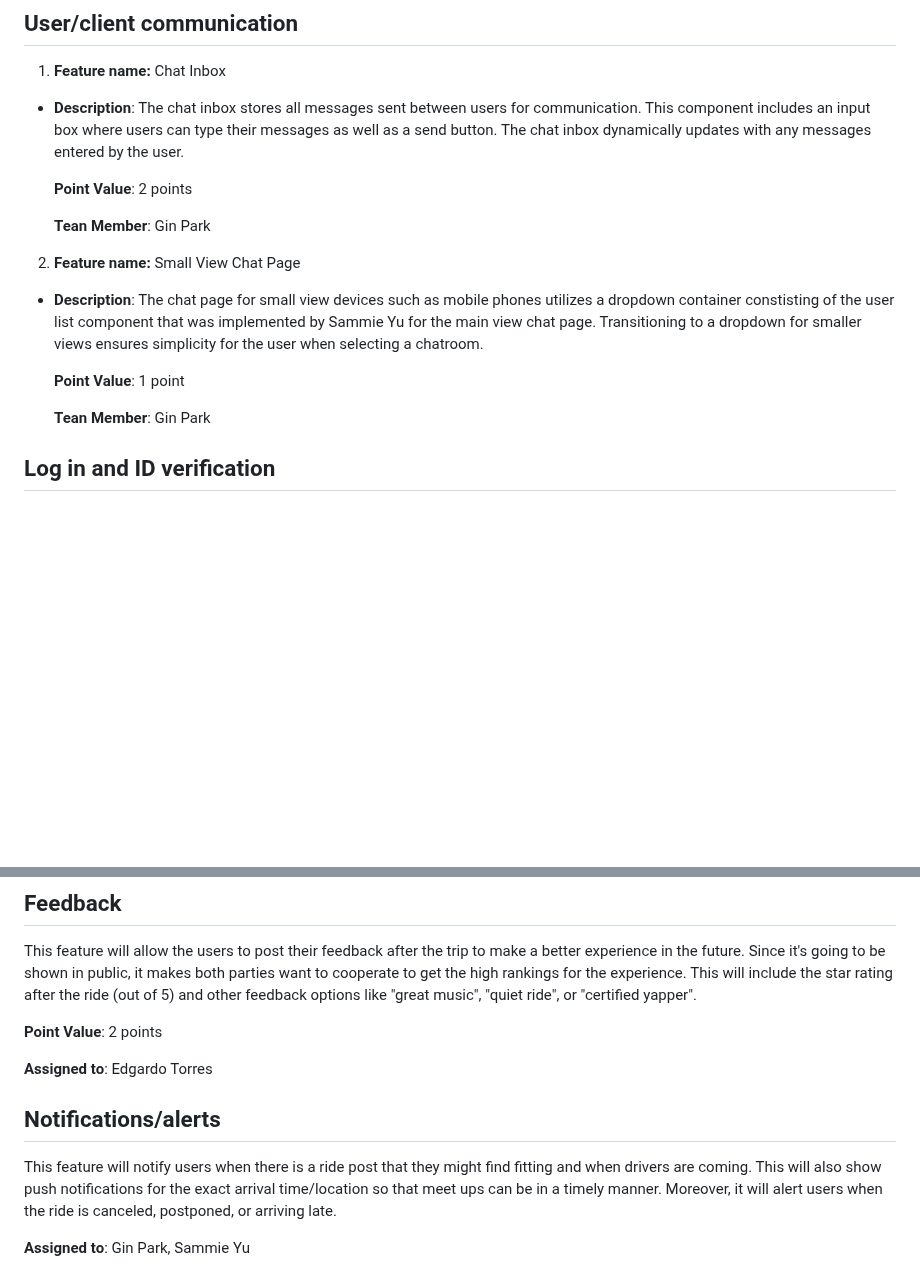
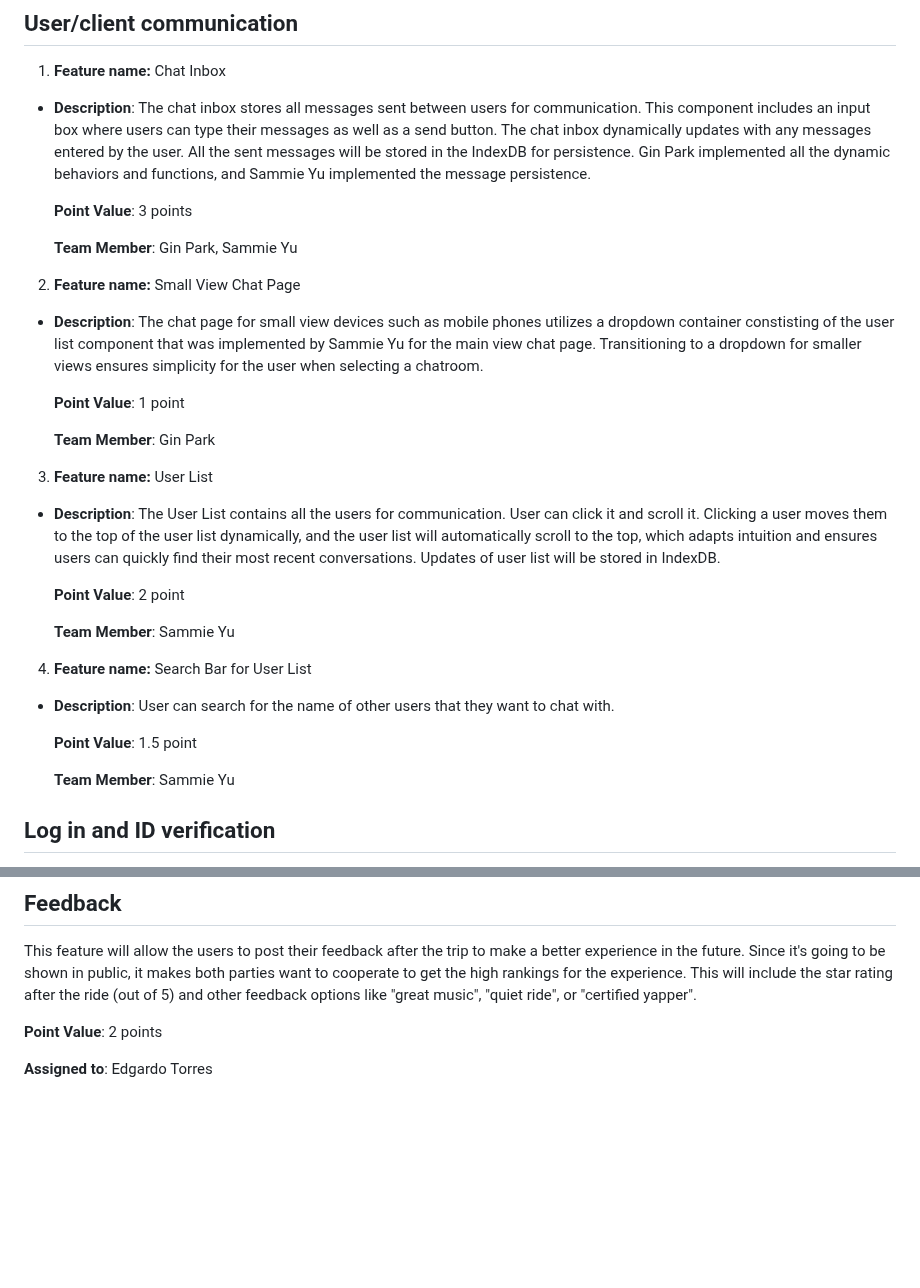
Before and after one commit to ginpks/TRANSPORTATION, a Markdown page: team/m2/features.md, 2 parts joined by grey strips. Rendered like a GitHub page; blank space fills up the shorter version.

```diff
--- a/team/m2/features.md
+++ b/team/m2/features.md
@@ -45,11 +45,11 @@ This feature will allow users to sort the existing posts by location (from where
 
 1. **Feature name:** Chat Inbox
 
-- **Description**: The chat inbox stores all messages sent between users for communication. This component includes an input box where users can type their messages as well as a send button. The chat inbox dynamically updates with any messages entered by the user.
+- **Description**: The chat inbox stores all messages sent between users for communication. This component includes an input box where users can type their messages as well as a send button. The chat inbox dynamically updates with any messages entered by the user. All the sent messages will be stored in the IndexDB for persistence. Gin Park implemented all the dynamic behaviors and functions, and Sammie Yu implemented the message persistence.
 
-  **Point Value**: 2 points
+  **Point Value**: 3 points
 
-  **Tean Member**: Gin Park
+  **Team Member**: Gin Park, Sammie Yu
 
 2. **Feature name:** Small View Chat Page
 
@@ -57,7 +57,24 @@ This feature will allow users to sort the existing posts by location (from where
 
   **Point Value**: 1 point
 
-  **Tean Member**: Gin Park
+  **Team Member**: Gin Park
+
+3. **Feature name:** User List
+
+- **Description**: The User List contains all the users for communication. User can click it and scroll it. Clicking a user moves them to the top of the user list dynamically, and the user list will automatically scroll to the top, which adapts intuition and ensures users can quickly find their most recent conversations. Updates of user list will be stored in IndexDB.
+
+  **Point Value**: 2 point
+
+  **Team Member**: Sammie Yu
+
+4. **Feature name:** Search Bar for User List
+
+- **Description**: User can search for the name of other users that they want to chat with.
+
+  **Point Value**: 1.5 point
+
+  **Team Member**: Sammie Yu
+
 
 ## Log in and ID verification
 
@@ -78,9 +95,3 @@ This feature will allow the users to post their feedback after the trip to make
 **Point Value**: 2 points
 
 **Assigned to**: Edgardo Torres
-
-## Notifications/alerts
-
-This feature will notify users when there is a ride post that they might find fitting and when drivers are coming. This will also show push notifications for the exact arrival time/location so that meet ups can be in a timely manner. Moreover, it will alert users when the ride is canceled, postponed, or arriving late.
-
-**Assigned to**: Gin Park, Sammie Yu
```
